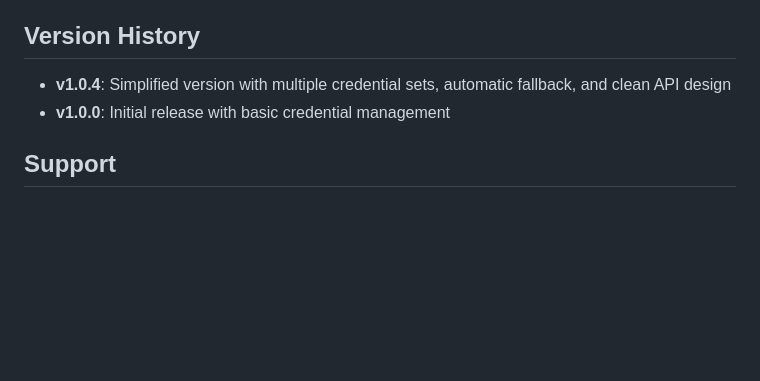
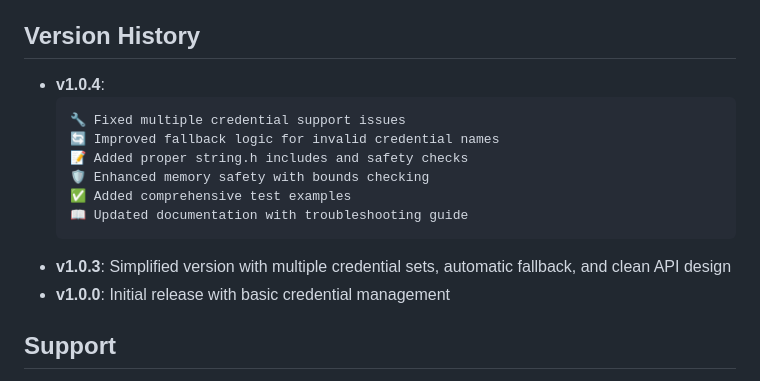
Before and after one commit to me-RK/WiFiCreds, a Markdown page: README.md, the part around the change. GitHub-like rendering; blank space fills up the shorter version.

Commit message:
Update README.md to reflect changes in version 1.0.4, including fixes for credential support, improved fallback logic, enhanced memory safety, and updated documentation with a troubleshooting guide.

````diff
--- a/README.md
+++ b/README.md
@@ -334,8 +334,16 @@ This library is licensed under the MIT License. See the [LICENSE](LICENSE) file
 **Rithik Krisna M** ([@me-RK](https://github.com/me-RK))
 
 ## Version History
-
-- **v1.0.4**: Simplified version with multiple credential sets, automatic fallback, and clean API design
+- **v1.0.4**:
+  ```
+  🔧 Fixed multiple credential support issues
+  🔄 Improved fallback logic for invalid credential names
+  📝 Added proper string.h includes and safety checks
+  🛡️ Enhanced memory safety with bounds checking
+  ✅ Added comprehensive test examples
+  📖 Updated documentation with troubleshooting guide
+  ```
+- **v1.0.3**: Simplified version with multiple credential sets, automatic fallback, and clean API design
 - **v1.0.0**: Initial release with basic credential management
 
 ## Support
````
